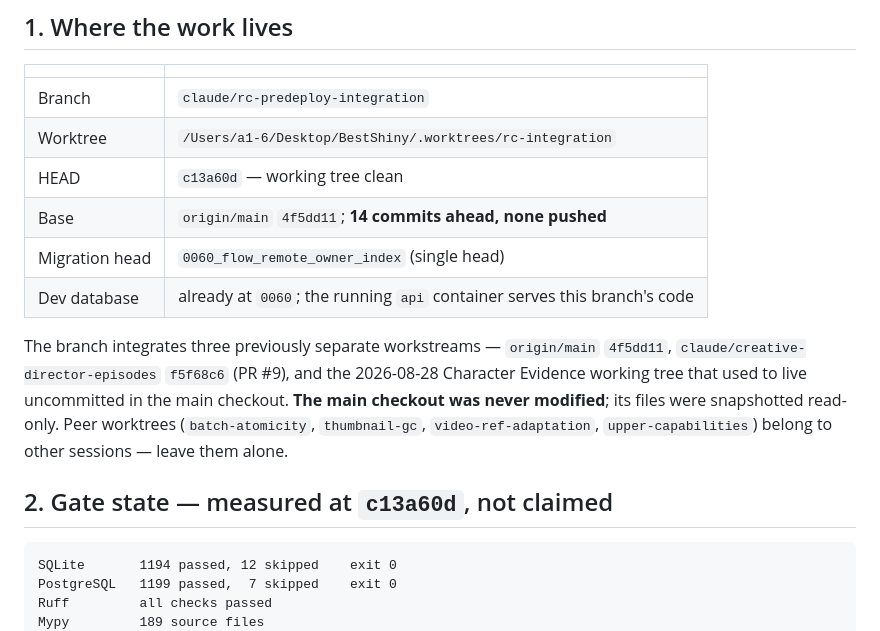
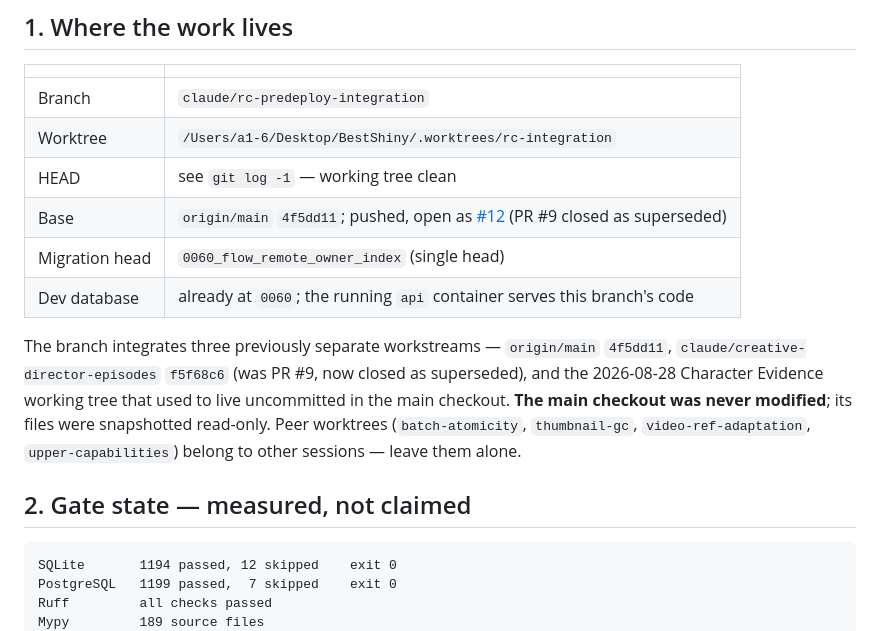
Before and after one commit to Ethanwrite/bestshiny, a Markdown page: docs/RC_HANDOFF_2026-08-29.md, the part around the change. GitHub-like rendering.

Commit message:
Handover: correct the now-stale branch header
Co-Authored-By: Claude Fable 5 <noreply@anthropic.com>

````diff
--- a/docs/RC_HANDOFF_2026-08-29.md
+++ b/docs/RC_HANDOFF_2026-08-29.md
@@ -10,19 +10,19 @@ Read this first, then [`../HANDOFF.md`](../HANDOFF.md) and
 | --- | --- |
 | Branch | `claude/rc-predeploy-integration` |
 | Worktree | `/Users/a1-6/Desktop/BestShiny/.worktrees/rc-integration` |
-| HEAD | `c13a60d` — working tree clean |
-| Base | `origin/main` `4f5dd11`; **14 commits ahead, none pushed** |
+| HEAD | see `git log -1` — working tree clean |
+| Base | `origin/main` `4f5dd11`; pushed, open as [#12](https://github.com/Ethanwrite/bestshiny/pull/12) (PR #9 closed as superseded) |
 | Migration head | `0060_flow_remote_owner_index` (single head) |
 | Dev database | already at `0060`; the running `api` container serves this branch's code |
 
 The branch integrates three previously separate workstreams — `origin/main` `4f5dd11`,
-`claude/creative-director-episodes` `f5f68c6` (PR #9), and the 2026-08-28 Character Evidence
+`claude/creative-director-episodes` `f5f68c6` (was PR #9, now closed as superseded), and the 2026-08-28 Character Evidence
 working tree that used to live uncommitted in the main checkout. **The main checkout was never
 modified**; its files were snapshotted read-only. Peer worktrees (`batch-atomicity`,
 `thumbnail-gc`, `video-ref-adaptation`, `upper-capabilities`) belong to other sessions — leave
 them alone.
 
-## 2. Gate state — measured at `c13a60d`, not claimed
+## 2. Gate state — measured, not claimed
 
 ```
 SQLite       1194 passed, 12 skipped    exit 0
````
